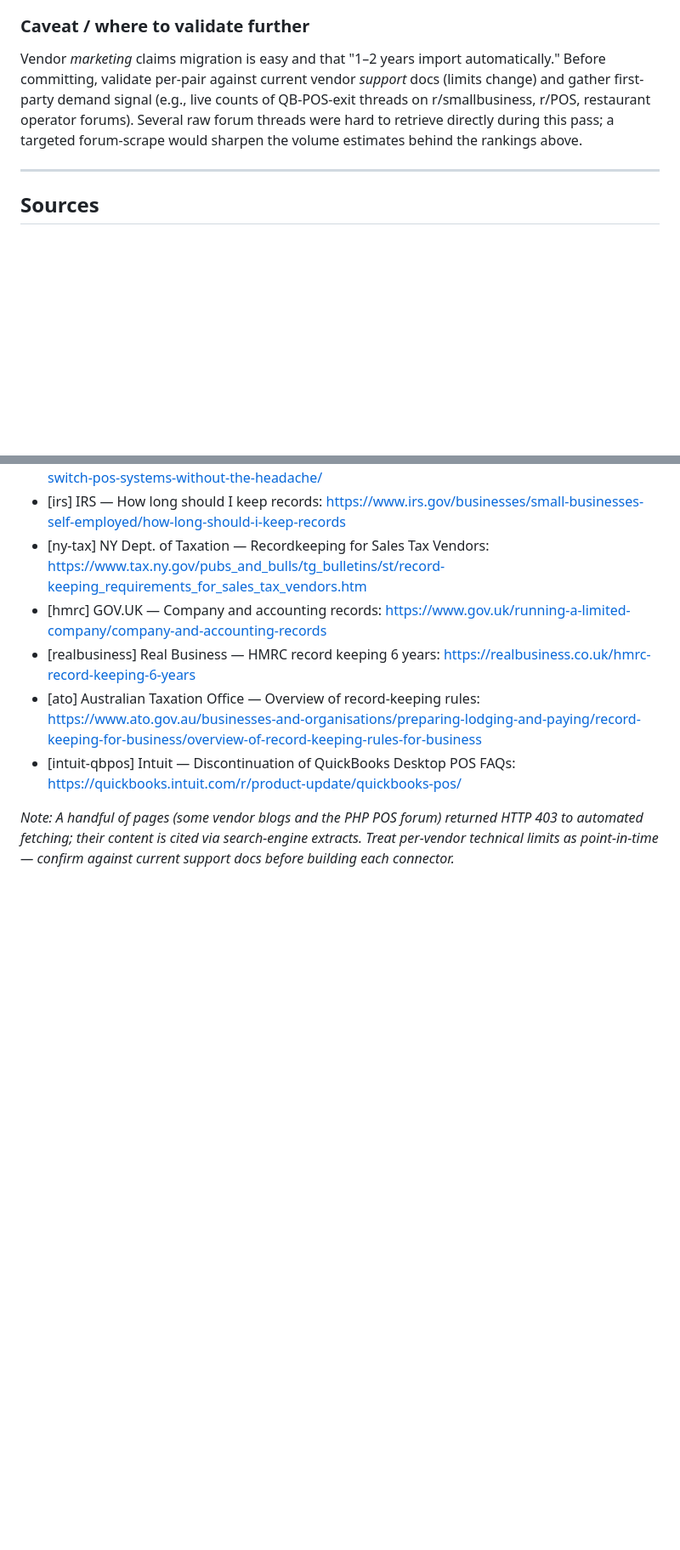
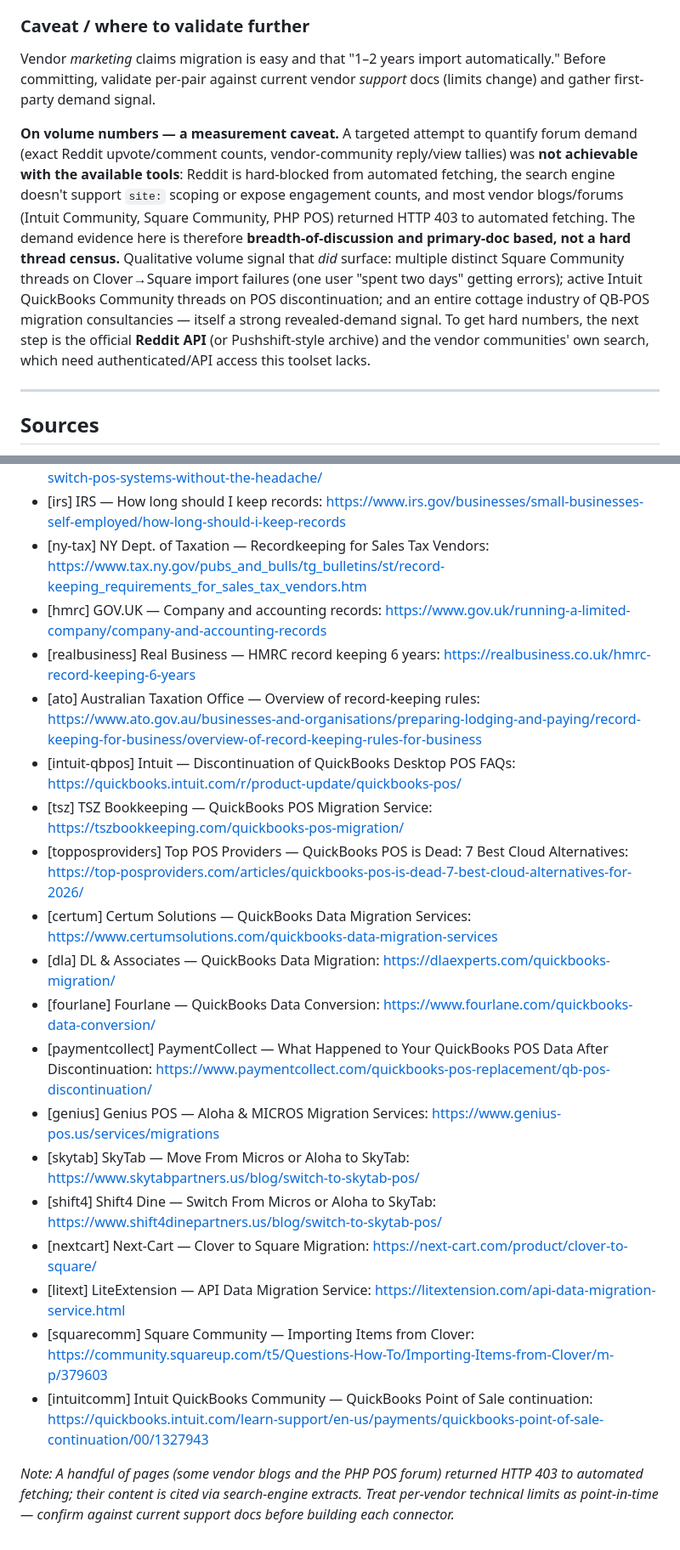
Before and after one commit to jfitchett56/junk, a Markdown page: pos-migration-demand-research.md, 2 parts joined by grey strips. Shown at 85% size. GitHub-like rendering; blank space fills up the shorter version.

```diff
--- a/pos-migration-demand-research.md
+++ b/pos-migration-demand-research.md
@@ -91,7 +116,9 @@ Ranked by a combination of forced-move urgency, install-base size, and confirmed
 - **Reseller channel, not just direct.** Resellers/ISOs already do menu/catalog setup and *decline* the history piece. White-labeling history migration to them turns competitors into a distribution channel.
 
 ### Caveat / where to validate further
-Vendor *marketing* claims migration is easy and that "1–2 years import automatically." Before committing, validate per-pair against current vendor *support* docs (limits change) and gather first-party demand signal (e.g., live counts of QB-POS-exit threads on r/smallbusiness, r/POS, restaurant operator forums). Several raw forum threads were hard to retrieve directly during this pass; a targeted forum-scrape would sharpen the volume estimates behind the rankings above.
+Vendor *marketing* claims migration is easy and that "1–2 years import automatically." Before committing, validate per-pair against current vendor *support* docs (limits change) and gather first-party demand signal.
+
+**On volume numbers — a measurement caveat.** A targeted attempt to quantify forum demand (exact Reddit upvote/comment counts, vendor-community reply/view tallies) was **not achievable with the available tools**: Reddit is hard-blocked from automated fetching, the search engine doesn't support `site:` scoping or expose engagement counts, and most vendor blogs/forums (Intuit Community, Square Community, PHP POS) returned HTTP 403 to automated fetching. The demand evidence here is therefore **breadth-of-discussion and primary-doc based, not a hard thread census.** Qualitative volume signal that *did* surface: multiple distinct Square Community threads on Clover→Square import failures (one user "spent two days" getting errors); active Intuit QuickBooks Community threads on POS discontinuation; and an entire cottage industry of QB-POS migration consultancies — itself a strong revealed-demand signal. To get hard numbers, the next step is the official **Reddit API** (or Pushshift-style archive) and the vendor communities' own search, which need authenticated/API access this toolset lacks.
 
 ---
 
@@ -119,5 +146,18 @@ Vendor *marketing* claims migration is easy and that "1–2 years import automat
 - [realbusiness] Real Business — HMRC record keeping 6 years: https://realbusiness.co.uk/hmrc-record-keeping-6-years
 - [ato] Australian Taxation Office — Overview of record-keeping rules: https://www.ato.gov.au/businesses-and-organisations/preparing-lodging-and-paying/record-keeping-for-business/overview-of-record-keeping-rules-for-business
 - [intuit-qbpos] Intuit — Discontinuation of QuickBooks Desktop POS FAQs: https://quickbooks.intuit.com/r/product-update/quickbooks-pos/
+- [tsz] TSZ Bookkeeping — QuickBooks POS Migration Service: https://tszbookkeeping.com/quickbooks-pos-migration/
+- [topposproviders] Top POS Providers — QuickBooks POS is Dead: 7 Best Cloud Alternatives: https://top-posproviders.com/articles/quickbooks-pos-is-dead-7-best-cloud-alternatives-for-2026/
+- [certum] Certum Solutions — QuickBooks Data Migration Services: https://www.certumsolutions.com/quickbooks-data-migration-services
+- [dla] DL & Associates — QuickBooks Data Migration: https://dlaexperts.com/quickbooks-migration/
+- [fourlane] Fourlane — QuickBooks Data Conversion: https://www.fourlane.com/quickbooks-data-conversion/
+- [paymentcollect] PaymentCollect — What Happened to Your QuickBooks POS Data After Discontinuation: https://www.paymentcollect.com/quickbooks-pos-replacement/qb-pos-discontinuation/
+- [genius] Genius POS — Aloha & MICROS Migration Services: https://www.genius-pos.us/services/migrations
+- [skytab] SkyTab — Move From Micros or Aloha to SkyTab: https://www.skytabpartners.us/blog/switch-to-skytab-pos/
+- [shift4] Shift4 Dine — Switch From Micros or Aloha to SkyTab: https://www.shift4dinepartners.us/blog/switch-to-skytab-pos/
+- [nextcart] Next-Cart — Clover to Square Migration: https://next-cart.com/product/clover-to-square/
+- [litext] LiteExtension — API Data Migration Service: https://litextension.com/api-data-migration-service.html
+- [squarecomm] Square Community — Importing Items from Clover: https://community.squareup.com/t5/Questions-How-To/Importing-Items-from-Clover/m-p/379603
+- [intuitcomm] Intuit QuickBooks Community — QuickBooks Point of Sale continuation: https://quickbooks.intuit.com/learn-support/en-us/payments/quickbooks-point-of-sale-continuation/00/1327943
 
 *Note: A handful of pages (some vendor blogs and the PHP POS forum) returned HTTP 403 to automated fetching; their content is cited via search-engine extracts. Treat per-vendor technical limits as point-in-time — confirm against current support docs before building each connector.*
```
Also changed, not shown: other parts of pos-migration-demand-research.md (+25 -0 lines).
